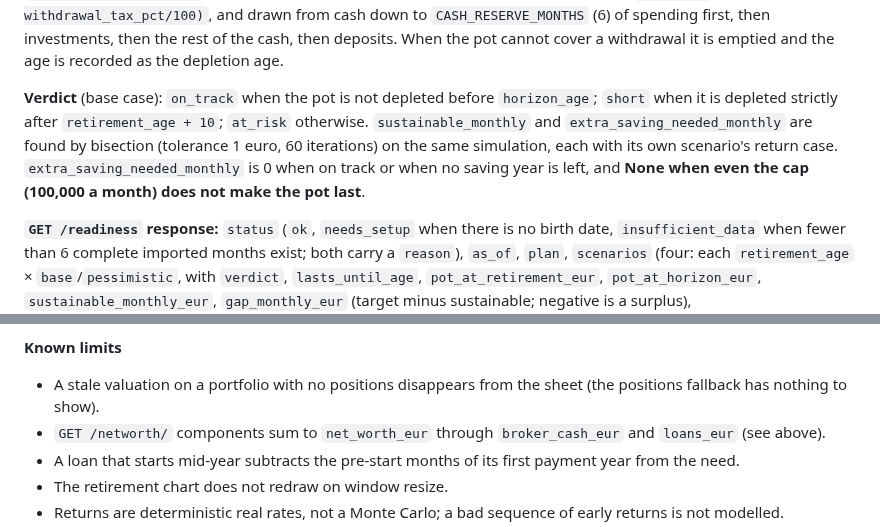
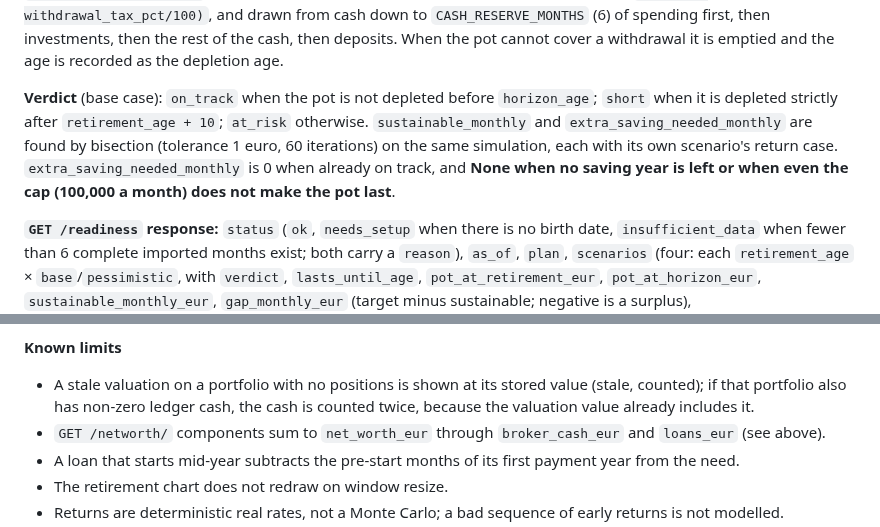
Before and after one commit to alexgoldhoorn/pfm, a Markdown page: docs/features/networth-portfolios.md, 2 parts joined by grey strips. GitHub-like rendering.

Commit message:
docs: known limits after the final review fix wave
Co-Authored-By: Claude Fable 5.1 <noreply@anthropic.com>

```diff
--- a/docs/features/networth-portfolios.md
+++ b/docs/features/networth-portfolios.md
@@ -81,7 +81,7 @@ Answers one question: if the household keeps living at today's financial level,
 
 **Projection** (`project`), year by year from the current calendar year to `horizon_age`, for each retirement age (`retirement_age`, `statutory_age`) and each return case (base, pessimistic). The first year is pro-rated by the months left. Deposits mature into cash at the start of their maturity year; investments grow at the case's real return and cash at `cash_real_return_pct`. Before retirement the yearly savings go into investments. From retirement the need is `target × 12 − pensions` (adjusted for loans as above, floored at zero), grossed up by `1 / (1 − withdrawal_tax_pct/100)`, and drawn from cash down to `CASH_RESERVE_MONTHS` (6) of spending first, then investments, then the rest of the cash, then deposits. When the pot cannot cover a withdrawal it is emptied and the age is recorded as the depletion age.
 
-**Verdict** (base case): `on_track` when the pot is not depleted before `horizon_age`; `short` when it is depleted strictly after `retirement_age + 10`; `at_risk` otherwise. `sustainable_monthly` and `extra_saving_needed_monthly` are found by bisection (tolerance 1 euro, 60 iterations) on the same simulation, each with its own scenario's return case. `extra_saving_needed_monthly` is 0 when on track or when no saving year is left, and **None when even the cap (100,000 a month) does not make the pot last**.
+**Verdict** (base case): `on_track` when the pot is not depleted before `horizon_age`; `short` when it is depleted strictly after `retirement_age + 10`; `at_risk` otherwise. `sustainable_monthly` and `extra_saving_needed_monthly` are found by bisection (tolerance 1 euro, 60 iterations) on the same simulation, each with its own scenario's return case. `extra_saving_needed_monthly` is 0 when already on track, and **None when no saving year is left or when even the cap (100,000 a month) does not make the pot last**.
 
 **`GET /readiness` response:** `status` (`ok`, `needs_setup` when there is no birth date, `insufficient_data` when fewer than 6 complete imported months exist; both carry a `reason`), `as_of`, `plan`, `scenarios` (four: each `retirement_age` × `base`/`pessimistic`, with `verdict`, `lasts_until_age`, `pot_at_retirement_eur`, `pot_at_horizon_eur`, `sustainable_monthly_eur`, `gap_monthly_eur` (target minus sustainable; negative is a surplus), `extra_saving_needed_monthly_eur` and `path`, one row per year with `age`, `year`, `investments_eur`, `cash_eur`, `loans_eur`, `pensions_eur`, `withdrawal_eur`), `inputs` (`age`, `financial_assets_eur`, `investments_eur`, `cash_eur`, `spending_target_monthly_eur`, `spending_breakdown`, `spending_excluded`, `spending_months_used`, `spending_includes_loan_payments`, `savings_now_yearly_eur`, `income_monthly_eur`, `loans`, `incomes`, `stale_lines`) and `warnings` (no pension entered, stale lines counted at their stale value, partner income ignored, the loan-payment assumption, and "before tax" while the withdrawal tax is 0). The MCP tool `retirement_readiness` (read-only) prints the verdicts, lasts-until ages, gap and warnings for both ages.
 
@@ -90,7 +90,7 @@ Answers one question: if the household keeps living at today's financial level,
 **After deployment, the owner does by hand** (none of it is in the repository): add the mortgage as a loan and delete the typed liability line; set `PORTF_INDEXA_TOKEN` (read at startup, so restart the backend afterwards) and link the Indexa portfolio to its account reference; decide per brokerage portfolio whether to keep ledger cash or a synthetic cash asset (never both); enter the birth date, the expected state pension and, if wanted, the partner's details in the plan; give the home line an "as of" date; and remove typed manual lines that now duplicate a portfolio.
 
 **Known limits**
-- A stale valuation on a portfolio with no positions disappears from the sheet (the positions fallback has nothing to show).
+- A stale valuation on a portfolio with no positions is shown at its stored value (stale, counted); if that portfolio also has non-zero ledger cash, the cash is counted twice, because the valuation value already includes it.
 - `GET /networth/` components sum to `net_worth_eur` through `broker_cash_eur` and `loans_eur` (see above).
 - A loan that starts mid-year subtracts the pre-start months of its first payment year from the need.
 - The retirement chart does not redraw on window resize.
```
